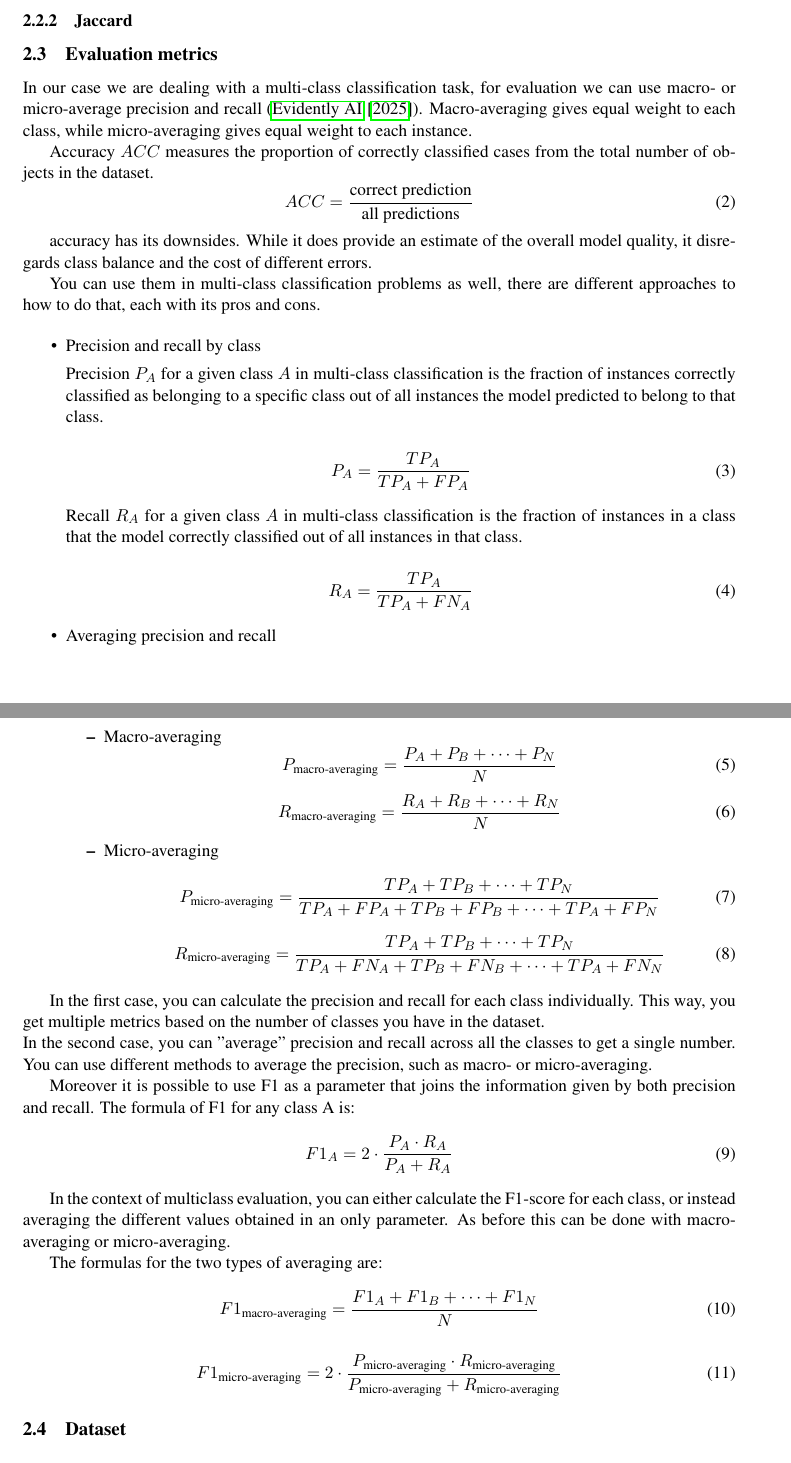
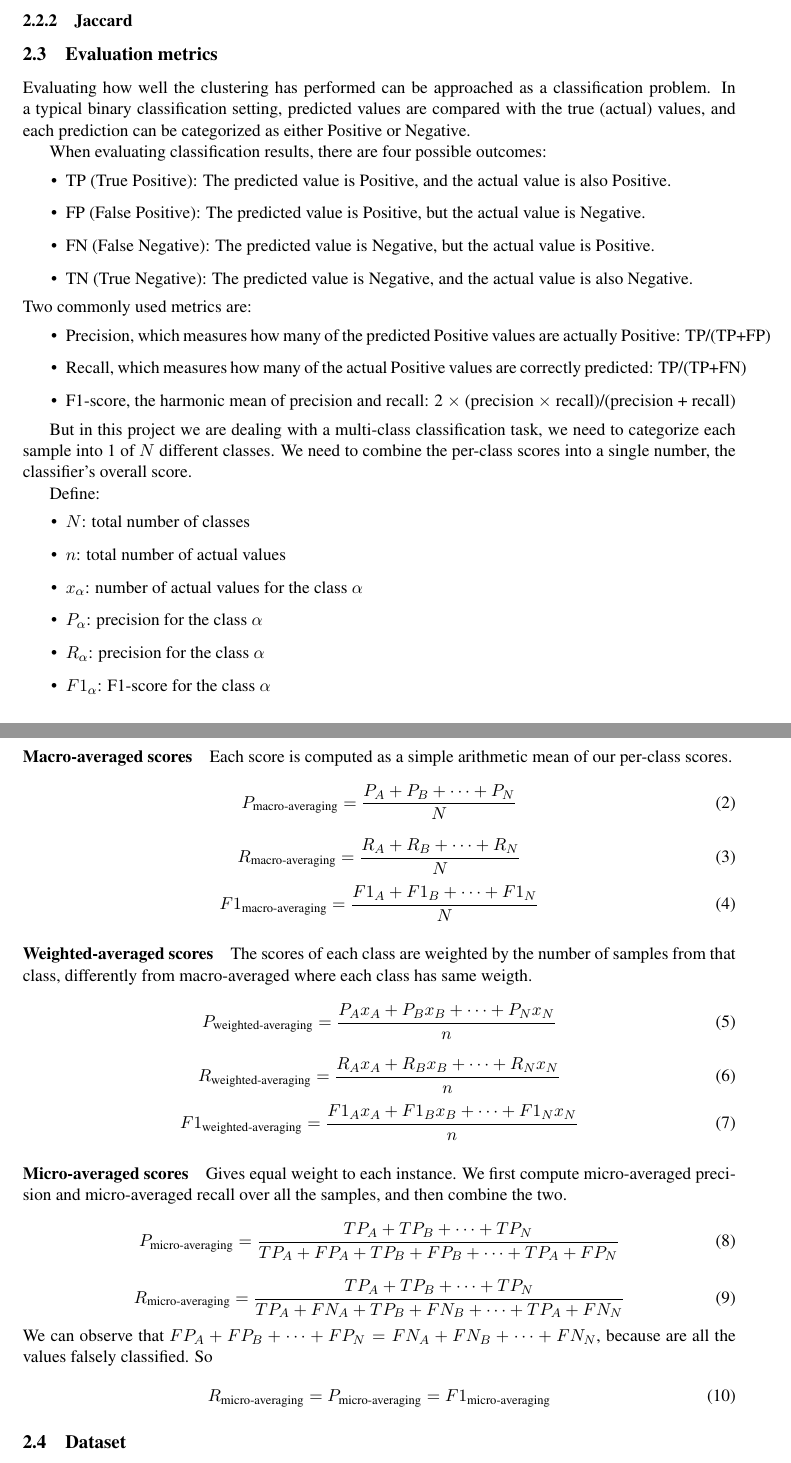
Before and after one commit to mene412/bioinformaticsProject, a LaTeX paper (report/main.tex, which reads report/sections/methods.tex): two parts of pages 4 and 5 of 8, joined at a grey line, cut so that both start at the same text. Compiled offline with pdfLaTeX.

Commit message:
Improve evaluation

```diff
--- a/report/sections/methods.tex
+++ b/report/sections/methods.tex
@@ -101,72 +101,136 @@ where $w$ is a k-mer and $N_{S_i}(w)$ is the abundance of $w$ in the dataset $S_
 \subsubsection{Jaccard}
 
 \subsection{Evaluation metrics} %todo add citation
-In our case we are dealing with a multi-class classification task, for evaluation we can use macro- or micro-average precision and recall (\cite{MultiClass_Evaluation_Metrics}). Macro-averaging gives equal weight to each class, while micro-averaging gives equal weight to each instance.
+Evaluating how well the clustering has performed can be approached as a classification problem. In a typical binary classification setting, predicted values are compared with the true (actual) values, and each prediction can be categorized as either Positive or Negative.
 
-Accuracy $ACC$ measures the proportion of correctly classified cases from the total number of objects in the dataset.
+When evaluating classification results, there are four possible outcomes:
+\begin{itemize}
+\item TP (True Positive): The predicted value is Positive, and the actual value is also Positive.
+\item FP (False Positive): The predicted value is Positive, but the actual value is Negative.
+\item FN (False Negative): The predicted value is Negative, but the actual value is Positive.
+\item TN (True Negative): The predicted value is Negative, and the actual value is also Negative.
+\end{itemize}
+Two commonly used metrics are:
+\begin{itemize}
+    \item Precision, which measures how many of the predicted Positive values are actually Positive: TP/(TP+FP)
+    \item Recall, which measures how many of the actual Positive values are correctly predicted: TP/(TP+FN)
+    %\item Accuracy, which measures the proportion of correct classification, both TP and TN: (TP+TN)/(TP+TN+FP+FN)
+    \item F1-score, the harmonic mean of precision and recall: 2 \(\times\) (precision \(\times\) recall)/(precision + recall)
+\end{itemize}
+
+But in this project we are dealing with a multi-class classification task, we need to categorize each sample into 1 of \(N\) different classes. We need to combine the per-class scores into a single number, the classifier's overall score.
+
+Define:
+\begin{itemize}
+    \item \(N\): total number of classes
+    \item \(n\): total number of actual values
+    \item \(x_\alpha\): number of actual values for the class \(\alpha\)
+    \item \(P_\alpha\): precision for the class \(\alpha\)%, computed as \(P_A = \frac{TP_A}{TP_A + FP_A}\)
+    \item \(R_\alpha\): precision for the class \(\alpha\)%, computed as \(R_A = \frac{TP_A}{TP_A + FN_A}\)
+    \item \(F1_\alpha\): F1-score for the class \(\alpha\)
+\end{itemize}
+
+\paragraph{Macro-averaged scores}
+Each score is computed as a simple arithmetic mean of our per-class scores.
 \begin{equation}
-    ACC = \frac{\text{correct prediction}}{\text{all predictions}}
+    P_\text{macro-averaging} = \frac{P_A + P_B + \dots + P_N}{N}
+\end{equation}
+\begin{equation}
+    R_\text{macro-averaging} = \frac{R_A + R_B + \dots + R_N}{N}
+\end{equation}
+\begin{equation}
+    F1_\text{macro-averaging} = \frac{F1_A + F1_B + \dots + F1_N}{N}
+\end{equation}
+\paragraph{Weighted-averaged scores}
+The scores of each class are weighted by the number of samples from that class, differently from macro-averaged where each class has same weigth.
+\begin{equation}
+    P_\text{weighted-averaging} = \frac{P_A x_A + P_B x_B + \dots + P_N x_N}{n}
+\end{equation}
+\begin{equation}
+    R_\text{weighted-averaging} = \frac{R_A x_A + R_B x_B + \dots + R_N x_N}{n}
+\end{equation}
+\begin{equation}
+    F1_\text{weighted-averaging} = \frac{F1_A x_A + F1_B x_B + \dots + F1_N x_N}{n}
+\end{equation}
+\paragraph{Micro-averaged scores}
+Gives equal weight to each instance. We first compute micro-averaged precision and micro-averaged recall over all the samples, and then combine the two.
+\begin{equation}
+    P_\text{micro-averaging} = \frac{TP_A + TP_B + \dots + TP_N}{TP_A + FP_A + TP_B + FP_B + \dots + TP_A + FP_N}
+\end{equation}
+\begin{equation}
+    R_\text{micro-averaging} = \frac{TP_A + TP_B + \dots + TP_N}{TP_A + FN_A + TP_B + FN_B + \dots + TP_A + FN_N}
+\end{equation}
+We can observe that \(FP_A + FP_B + \dots + FP_N = FN_A + FN_B + \dots + FN_N\), because are all the values falsely classified. So
+\begin{equation}
+    R_\text{micro-averaging}= P_\text{micro-averaging} = F1_\text{micro-averaging}
 \end{equation}
 
-accuracy has its downsides. While it does provide an estimate of the overall model quality, it disregards class balance and the cost of different errors.
+%for evaluation we can use macro- or micro-average precision and recall (\cite{MultiClass_Evaluation_Metrics}). Macro-averaging gives equal weight to each class, while micro-averaging gives equal weight to each instance.
 
-You can use them in multi-class classification problems as well, there are different approaches to how to do that, each with its pros and cons.
+% Accuracy $ACC$ measures the proportion of correctly classified cases from the total number of objects in the dataset.
+% \begin{equation}
+%     ACC = \frac{\text{correct prediction}}{\text{all predictions}}
+% \end{equation}
 
-\begin{itemize}
-    \item Precision and recall by class
+% accuracy has its downsides. While it does provide an estimate of the overall model quality, it disregards class balance and the cost of different errors.
 
-    Precision $P_A$ for a given class $A$ in multi-class classification is the fraction of instances correctly classified as belonging to a specific class out of all instances the model predicted to belong to that class.
+% You can use them in multi-class classification problems as well, there are different approaches to how to do that, each with its pros and cons.
 
-    \begin{equation}
-        P_A = \frac{TP_A}{TP_A + FP_A}
-    \end{equation}
+% \begin{itemize}
+%     \item Precision and recall by class
 
-    Recall $R_A$ for a given class $A$ in multi-class classification is the fraction of instances in a class that the model correctly classified out of all instances in that class.
+%     Precision $P_A$ for a given class $A$ in multi-class classification is the fraction of instances correctly classified as belonging to a specific class out of all instances the model predicted to belong to that class.
 
-    \begin{equation}
-        R_A = \frac{TP_A}{TP_A + FN_A}
-    \end{equation}
+%     \begin{equation}
+%         P_A = \frac{TP_A}{TP_A + FP_A}
+%     \end{equation}
 
-    \item Averaging precision and recall
+%     Recall $R_A$ for a given class $A$ in multi-class classification is the fraction of instances in a class that the model correctly classified out of all instances in that class.
 
-    \begin{itemize}
-        \item Macro-averaging
-        \begin{equation}
-            P_\text{macro-averaging} = \frac{P_A + P_B + \dots + P_N}{N}
-        \end{equation}
-        \begin{equation}
-            R_\text{macro-averaging} = \frac{R_A + R_B + \dots + R_N}{N}
-        \end{equation}
-        \item Micro-averaging
-        \begin{equation}
-            P_\text{micro-averaging} = \frac{TP_A + TP_B + \dots + TP_N}{TP_A + FP_A + TP_B + FP_B + \dots + TP_A + FP_N}
-        \end{equation}
-        \begin{equation}
-            R_\text{micro-averaging} = \frac{TP_A + TP_B + \dots + TP_N}{TP_A + FN_A + TP_B + FN_B + \dots + TP_A + FN_N}
-        \end{equation}
-    \end{itemize}
+%     \begin{equation}
+%         R_A = \frac{TP_A}{TP_A + FN_A}
+%     \end{equation}
+
+%     \item Averaging precision and recall
+
+%     \begin{itemize}
+%         \item Macro-averaging
+%         \begin{equation}
+%             P_\text{macro-averaging} = \frac{P_A + P_B + \dots + P_N}{N}
+%         \end{equation}
+%         \begin{equation}
+%             R_\text{macro-averaging} = \frac{R_A + R_B + \dots + R_N}{N}
+%         \end{equation}
+%         \item Micro-averaging
+%         \begin{equation}
+%             P_\text{micro-averaging} = \frac{TP_A + TP_B + \dots + TP_N}{TP_A + FP_A + TP_B + FP_B + \dots + TP_A + FP_N}
+%         \end{equation}
+%         \begin{equation}
+%             R_\text{micro-averaging} = \frac{TP_A + TP_B + \dots + TP_N}{TP_A + FN_A + TP_B + FN_B + \dots + TP_A + FN_N}
+%         \end{equation}
+%     \end{itemize}
 
 
-\end{itemize}
+% \end{itemize}
 
-In the first case, you can calculate the precision and recall for each class individually. This way, you get multiple metrics based on the number of classes you have in the dataset.\\
-In the second case, you can "average" precision and recall across all the classes to get a single number. You can use different methods to average the precision, such as macro- or micro-averaging.
+% In the first case, you can calculate the precision and recall for each class individually. This way, you get multiple metrics based on the number of classes you have in the dataset.\\
+% In the second case, you can "average" precision and recall across all the classes to get a single number. You can use different methods to average the precision, such as macro- or micro-averaging.
 
-Moreover it is possible to use F1 as a parameter that joins the information given by both precision and recall. The formula of F1 for any class A is:
-\begin{equation}
-            F1_A = 2 \cdot \frac{P_A \cdot R_A}{P_A + R_A}
-\end{equation}
+% Moreover it is possible to use F1 as a parameter that joins the information given by both precision and recall. The formula of F1 for any class A is:
+% \begin{equation}
+%             F1_A = 2 \cdot \frac{P_A \cdot R_A}{P_A + R_A}
+% \end{equation}
 
-In the context of multiclass evaluation, you can either calculate the F1-score for each class, or instead averaging the different values obtained in an only parameter. As before this can be done with macro-averaging or micro-averaging.
+% In the context of multiclass evaluation, you can either calculate the F1-score for each class, or instead averaging the different values obtained in an only parameter. As before this can be done with macro-averaging or micro-averaging.
 
-The formulas for the two types of averaging are:
-\begin{equation}
-            F1_\text{macro-averaging} = \frac{F1_A + F1_B + \cdots + F1_N}{N}
-\end{equation}
+% The formulas for the two types of averaging are:
+% \begin{equation}
+%             F1_\text{macro-averaging} = \frac{F1_A + F1_B + \cdots + F1_N}{N}
+% \end{equation}
 
-\begin{equation}
-            F1_\text{micro-averaging} = 2 \cdot \frac{P_\text{micro-averaging} \cdot R_\text{micro-averaging}}{P_\text{micro-averaging} + R_\text{micro-averaging}}
-\end{equation}
+% \begin{equation}
+%             F1_\text{micro-averaging} = 2 \cdot \frac{P_\text{micro-averaging} \cdot R_\text{micro-averaging}}{P_\text{micro-averaging} + R_\text{micro-averaging}}
+% \end{equation}
 
 \subsection{Dataset}
 The dataset used for the report consists in one project of the GOS (Global Ocean Sampling) marine dataset, which contains reads sequenced with Sanger (prevalently) and pyrosequencing.
```
Also changed, not shown: report/sections/methods.tex (2 more changed lines).
